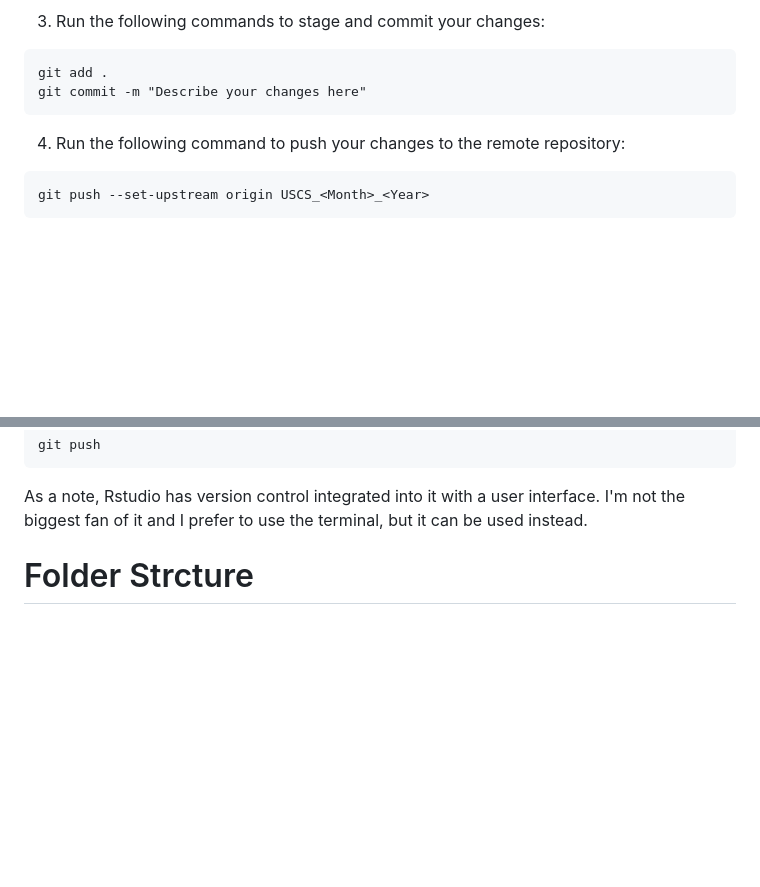
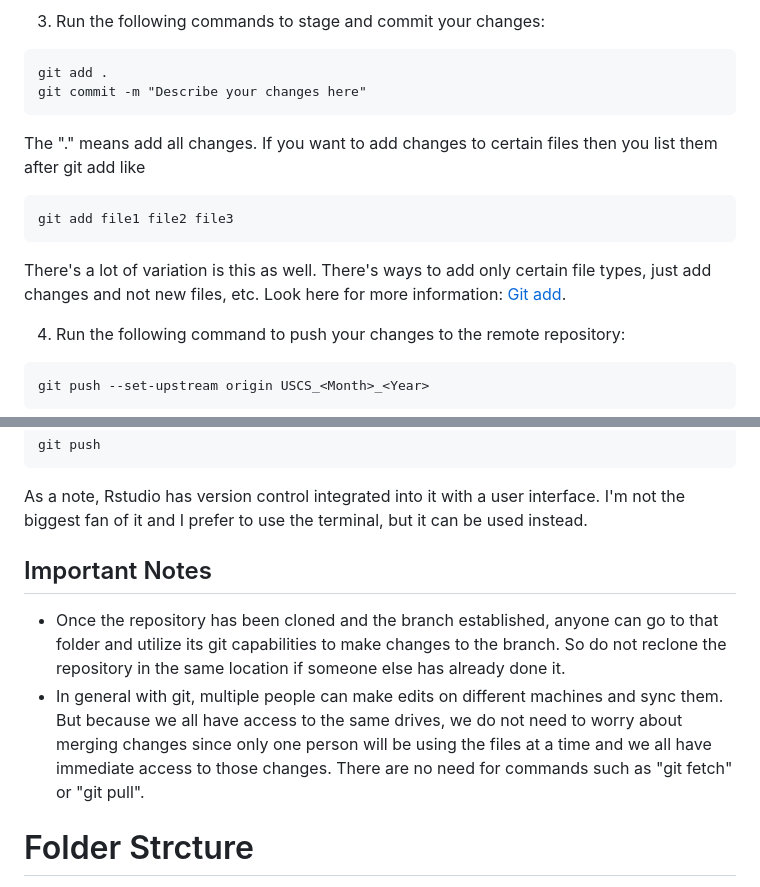
Before and after one commit to naxionthinking/USCS-Sample-Prep, a Markdown page: ReadMe.md, 2 parts joined by grey strips. GitHub-like rendering; blank space fills up the shorter version.

````diff
--- a/ReadMe.md
+++ b/ReadMe.md
@@ -59,6 +59,14 @@ git add .
 git commit -m "Describe your changes here"
 ```
 
+The "." means add all changes. If you want to add changes to certain files then you list them after git add like
+
+```
+git add file1 file2 file3
+```
+There's a lot of variation is this as well. There's ways to add only certain file types, just add changes and not new files, etc. Look here for more information: [Git add](https://github.com/git-guides/git-add).
+
+
 4.  Run the following command to push your changes to the remote repository:
 
 ```
@@ -75,6 +83,11 @@ git push
 ```
 
 As a note, Rstudio has version control integrated into it with a user interface. I'm not the biggest fan of it and I prefer to use the terminal, but it can be used instead.
+
+## Important Notes
+
+ - Once the repository has been cloned and the branch established, anyone can go to that folder and utilize its git capabilities to make changes to the branch. So do not reclone the repository in the same location if someone else has already done it.
+ - In general with git, multiple people can make edits on different machines and sync them. But because we all have access to the same drives, we do not need to worry about merging changes since only one person will be using the files at a time and we all have immediate access to those changes. There are no need for commands such as "git fetch" or "git pull".
 
 # Folder Strcture
 
````
